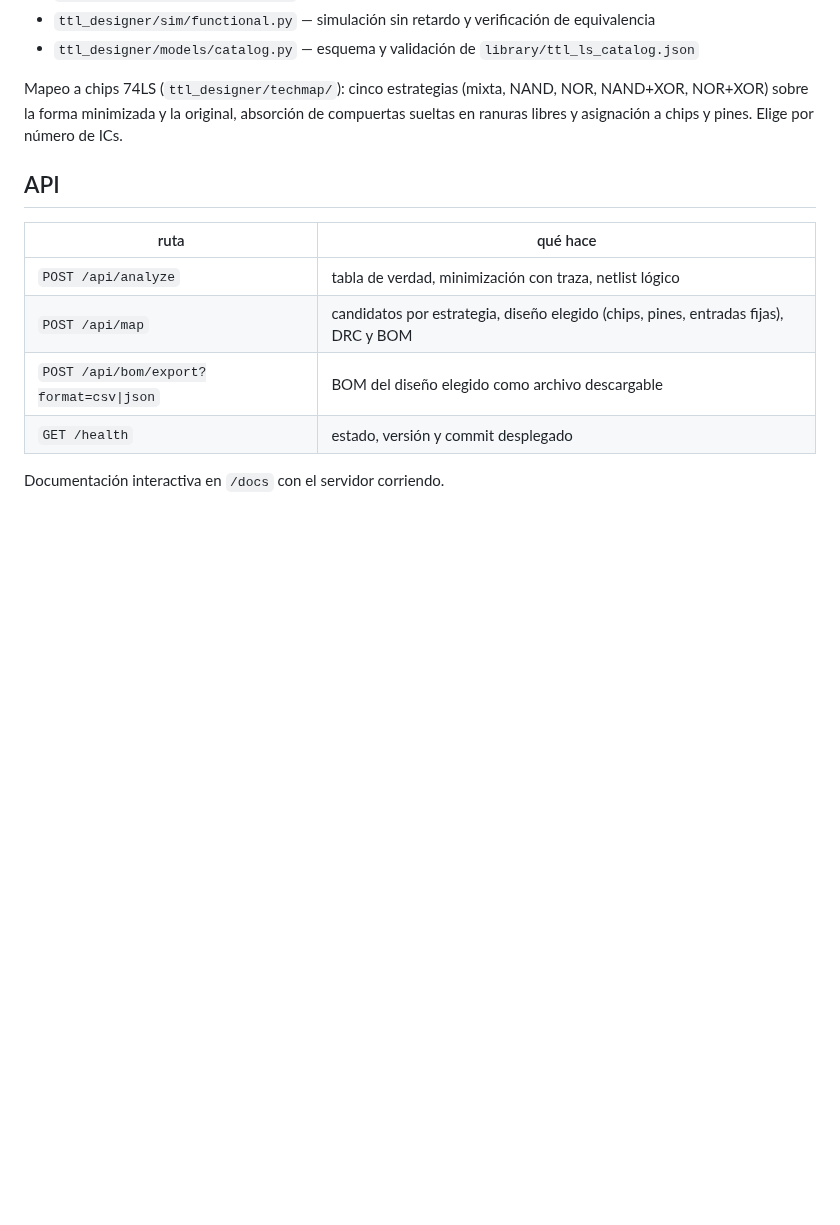
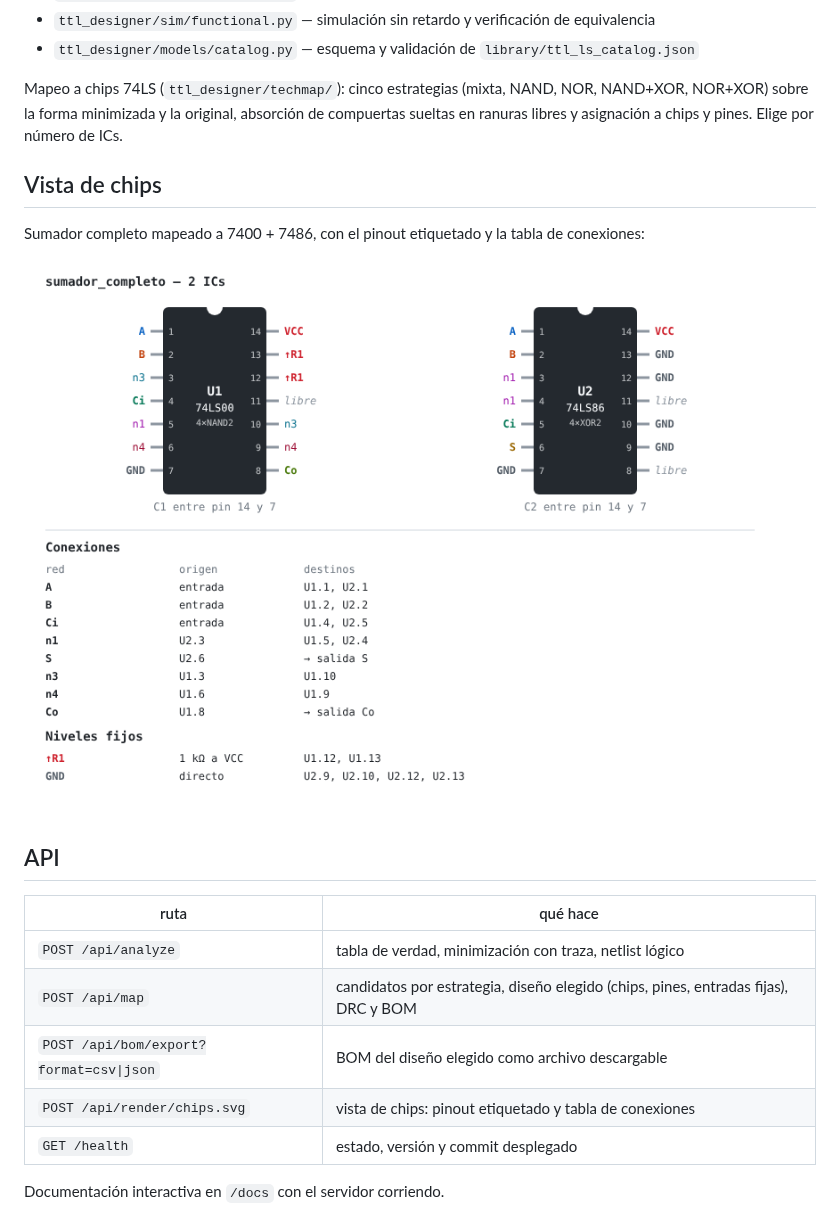
Before and after one commit to alexesenz/ttl-designer, a Markdown page: README.md, the part around the change. Rendered like a GitHub page; pictures changed too: docs/img/vista-chips-sumador.png (added); blank space fills up the shorter version.

```diff
--- a/README.md
+++ b/README.md
@@ -28,6 +28,12 @@ Mapeo a chips 74LS (`ttl_designer/techmap/`): cinco estrategias (mixta, NAND, NO
 NAND+XOR, NOR+XOR) sobre la forma minimizada y la original, absorción de compuertas
 sueltas en ranuras libres y asignación a chips y pines. Elige por número de ICs.
 
+## Vista de chips
+
+Sumador completo mapeado a 7400 + 7486, con el pinout etiquetado y la tabla de conexiones:
+
+![Vista de chips del sumador completo](docs/img/vista-chips-sumador.png)
+
 ## API
 
 | ruta | qué hace |
@@ -35,6 +41,7 @@ sueltas en ranuras libres y asignación a chips y pines. Elige por número de IC
 | `POST /api/analyze` | tabla de verdad, minimización con traza, netlist lógico |
 | `POST /api/map` | candidatos por estrategia, diseño elegido (chips, pines, entradas fijas), DRC y BOM |
 | `POST /api/bom/export?format=csv\|json` | BOM del diseño elegido como archivo descargable |
+| `POST /api/render/chips.svg` | vista de chips: pinout etiquetado y tabla de conexiones |
 | `GET /health` | estado, versión y commit desplegado |
 
 Documentación interactiva en `/docs` con el servidor corriendo.
```
Also changed, not shown: CLAUDE.md (+1 -0 lines), docs/decisions/10-vista-de-chips.md (added, +51 -0 lines), docs/decisions/README.md (+1 -0 lines), 7 other files.
